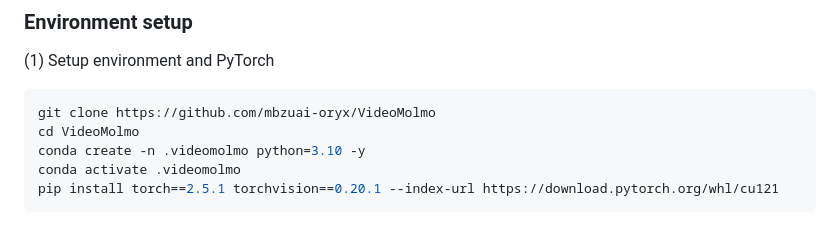
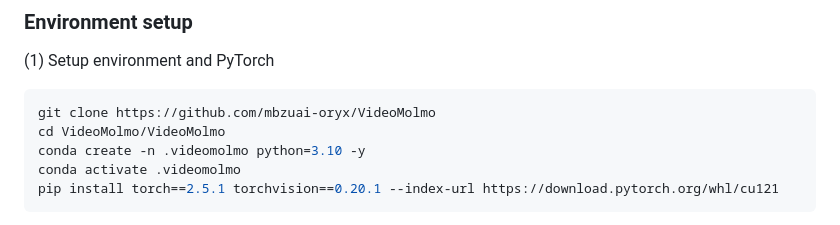
Before and after one commit to mbzuai-oryx/VideoMolmo, a Markdown page: README.md, the part around the change. GitHub-like rendering.

````diff
--- a/README.md
+++ b/README.md
@@ -104,7 +104,7 @@ We propose a semi-automatic annotation pipeline for creating a grounded conversa
 (1) Setup environment and PyTorch
 ```bash
 git clone https://github.com/mbzuai-oryx/VideoMolmo
-cd VideoMolmo
+cd VideoMolmo/VideoMolmo
 conda create -n .videomolmo python=3.10 -y
 conda activate .videomolmo
 pip install torch==2.5.1 torchvision==0.20.1 --index-url https://download.pytorch.org/whl/cu121
````
